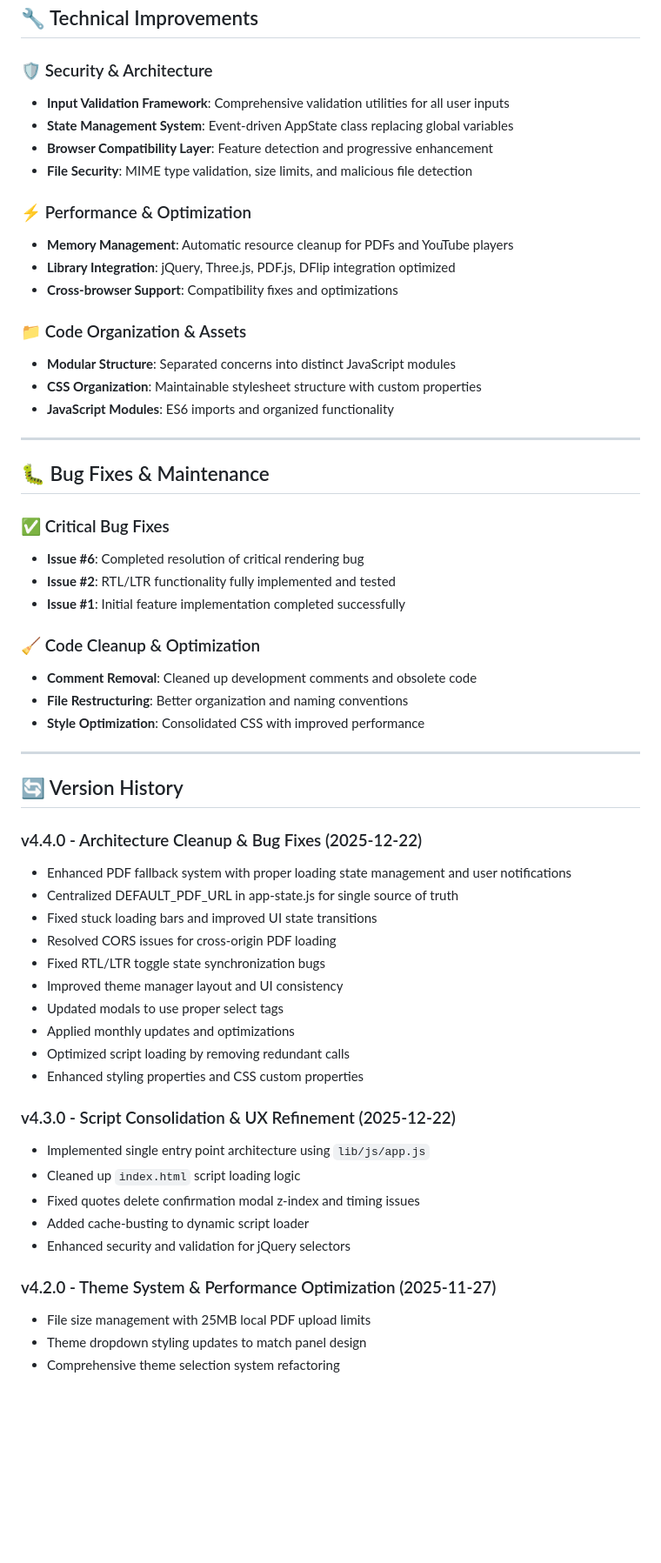
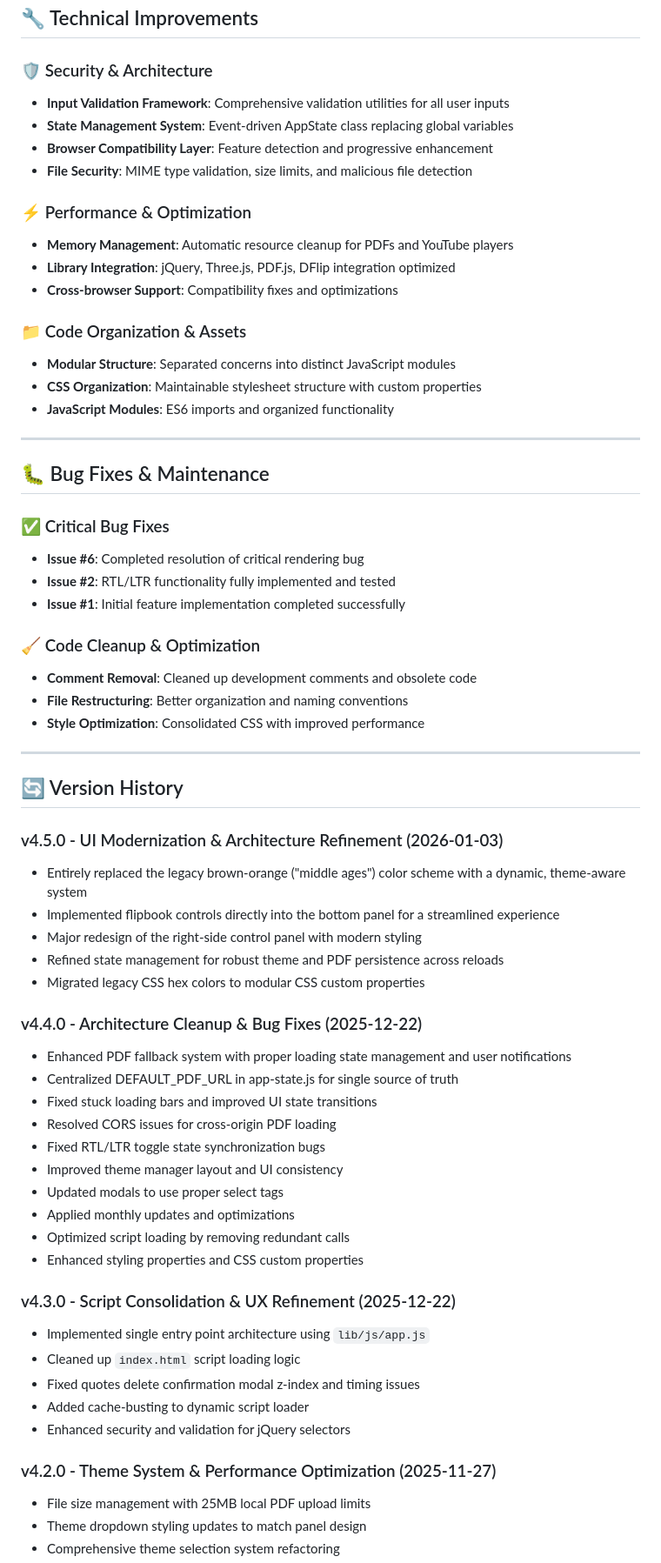
Before and after one commit to ibra-kdbra/Paginis, a Markdown page: CHANGELOG.md, the part around one of its changes. Shown at 87% size. Drawn GitHub-style; blank space fills up the shorter version.

```diff
--- a/CHANGELOG.md
+++ b/CHANGELOG.md
@@ -99,17 +116,20 @@
 ## 🔧 Technical Improvements
 
 ### 🛡️ Security & Architecture
+
 - **Input Validation Framework**: Comprehensive validation utilities for all user inputs
 - **State Management System**: Event-driven AppState class replacing global variables
 - **Browser Compatibility Layer**: Feature detection and progressive enhancement
 - **File Security**: MIME type validation, size limits, and malicious file detection
 
 ### ⚡ Performance & Optimization
+
 - **Memory Management**: Automatic resource cleanup for PDFs and YouTube players
 - **Library Integration**: jQuery, Three.js, PDF.js, DFlip integration optimized
 - **Cross-browser Support**: Compatibility fixes and optimizations
 
 ### 📁 Code Organization & Assets
+
 - **Modular Structure**: Separated concerns into distinct JavaScript modules
 - **CSS Organization**: Maintainable stylesheet structure with custom properties
 - **JavaScript Modules**: ES6 imports and organized functionality
@@ -119,11 +139,13 @@
 ## 🐛 Bug Fixes & Maintenance
 
 ### ✅ Critical Bug Fixes
+
 - **Issue #6**: Completed resolution of critical rendering bug
 - **Issue #2**: RTL/LTR functionality fully implemented and tested
 - **Issue #1**: Initial feature implementation completed successfully
 
 ### 🧹 Code Cleanup & Optimization
+
 - **Comment Removal**: Cleaned up development comments and obsolete code
 - **File Restructuring**: Better organization and naming conventions
 - **Style Optimization**: Consolidated CSS with improved performance
@@ -132,7 +154,16 @@
 
 ## 🔄 Version History
 
+### v4.5.0 - UI Modernization & Architecture Refinement (2026-01-03)
+
+- Entirely replaced the legacy brown-orange ("middle ages") color scheme with a dynamic, theme-aware system
+- Implemented flipbook controls directly into the bottom panel for a streamlined experience
+- Major redesign of the right-side control panel with modern styling
+- Refined state management for robust theme and PDF persistence across reloads
+- Migrated legacy CSS hex colors to modular CSS custom properties
+
 ### v4.4.0 - Architecture Cleanup & Bug Fixes (2025-12-22)
+
 - Enhanced PDF fallback system with proper loading state management and user notifications
 - Centralized DEFAULT_PDF_URL in app-state.js for single source of truth
 - Fixed stuck loading bars and improved UI state transitions
@@ -145,6 +176,7 @@
 - Enhanced styling properties and CSS custom properties
 
 ### v4.3.0 - Script Consolidation & UX Refinement (2025-12-22)
+
 - Implemented single entry point architecture using `lib/js/app.js`
 - Cleaned up `index.html` script loading logic
 - Fixed quotes delete confirmation modal z-index and timing issues
@@ -152,6 +184,7 @@
 - Enhanced security and validation for jQuery selectors
 
 ### v4.2.0 - Theme System & Performance Optimization (2025-11-27)
+
 - File size management with 25MB local PDF upload limits
 - Theme dropdown styling updates to match panel design
 - Comprehensive theme selection system refactoring
```
Also changed, not shown: other parts of CHANGELOG.md (+45 -22 lines).
